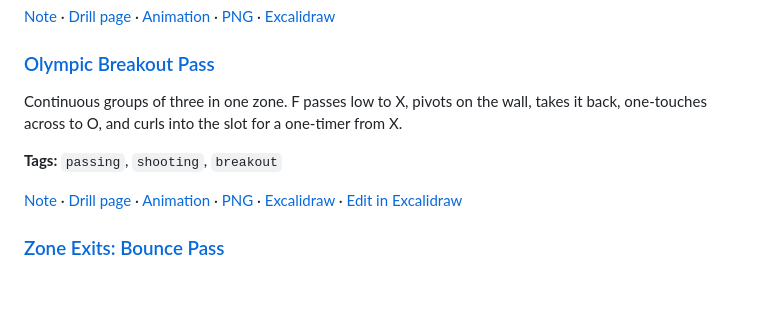
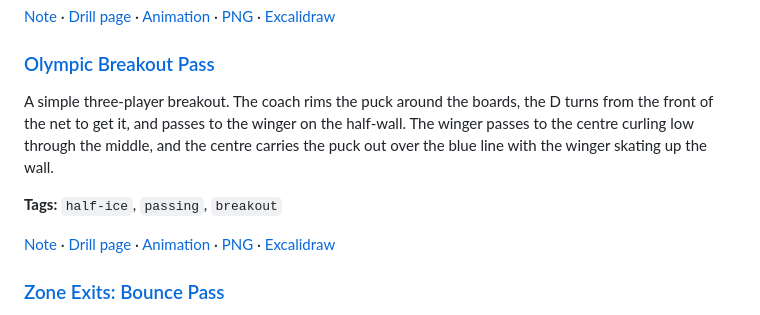
Before and after one commit to DeBraid/hockey-skills-and-drills, a Markdown page: README.md, the part around the change. GitHub-like rendering; blank space fills up the shorter version.

Commit message:
Redraw the Olympic Breakout as a real D-to-wing-to-centre breakout (#17)
Co-authored-by: Cursor Agent <cursoragent@cursor.com>
Co-authored-by: Derek Braid <DeBraid@users.noreply.github.com>

```diff
--- a/README.md
+++ b/README.md
@@ -64,11 +64,11 @@ Corner 1v1. On 'Go' the D touches the goal line and the F touches the blue line.
 
 ### [Olympic Breakout Pass](drills/olympic-breakout-pass.md)
 
-Continuous groups of three in one zone. F passes low to X, pivots on the wall, takes it back, one-touches across to O, and curls into the slot for a one-timer from X.
+A simple three-player breakout. The coach rims the puck around the boards, the D turns from the front of the net to get it, and passes to the winger on the half-wall. The winger passes to the centre curling low through the middle, and the centre carries the puck out over the blue line with the winger skating up the wall.
 
-**Tags:** `passing`, `shooting`, `breakout`
+**Tags:** `half-ice`, `passing`, `breakout`
 
-[Note](drills/olympic-breakout-pass.md) · [Drill page](drills/olympic-breakout-pass/) · [Animation](media/olympic-breakout-pass/olympic-breakout-pass-anim.html) · [PNG](media/olympic-breakout-pass/olympic-breakout-pass.png) · [Excalidraw](media/olympic-breakout-pass/olympic-breakout-pass.excalidraw) · [Edit in Excalidraw](https://excalidraw.com/#json=1Cttzcue5rLcbEE9KRBvl,fSHHU7jO5wDHNoktif0FRw)
+[Note](drills/olympic-breakout-pass.md) · [Drill page](drills/olympic-breakout-pass/) · [Animation](media/olympic-breakout-pass/olympic-breakout-pass-anim.html) · [PNG](media/olympic-breakout-pass/olympic-breakout-pass.png) · [Excalidraw](media/olympic-breakout-pass/olympic-breakout-pass.excalidraw)
 
 ### [Zone Exits: Bounce Pass](drills/zone-exit-bounce-pass.md)
 
```
Also changed, not shown: drills/olympic-breakout-pass.md (+18 -15 lines), media/olympic-breakout-pass/olympic-breakout-pass.png, 6 other files.
